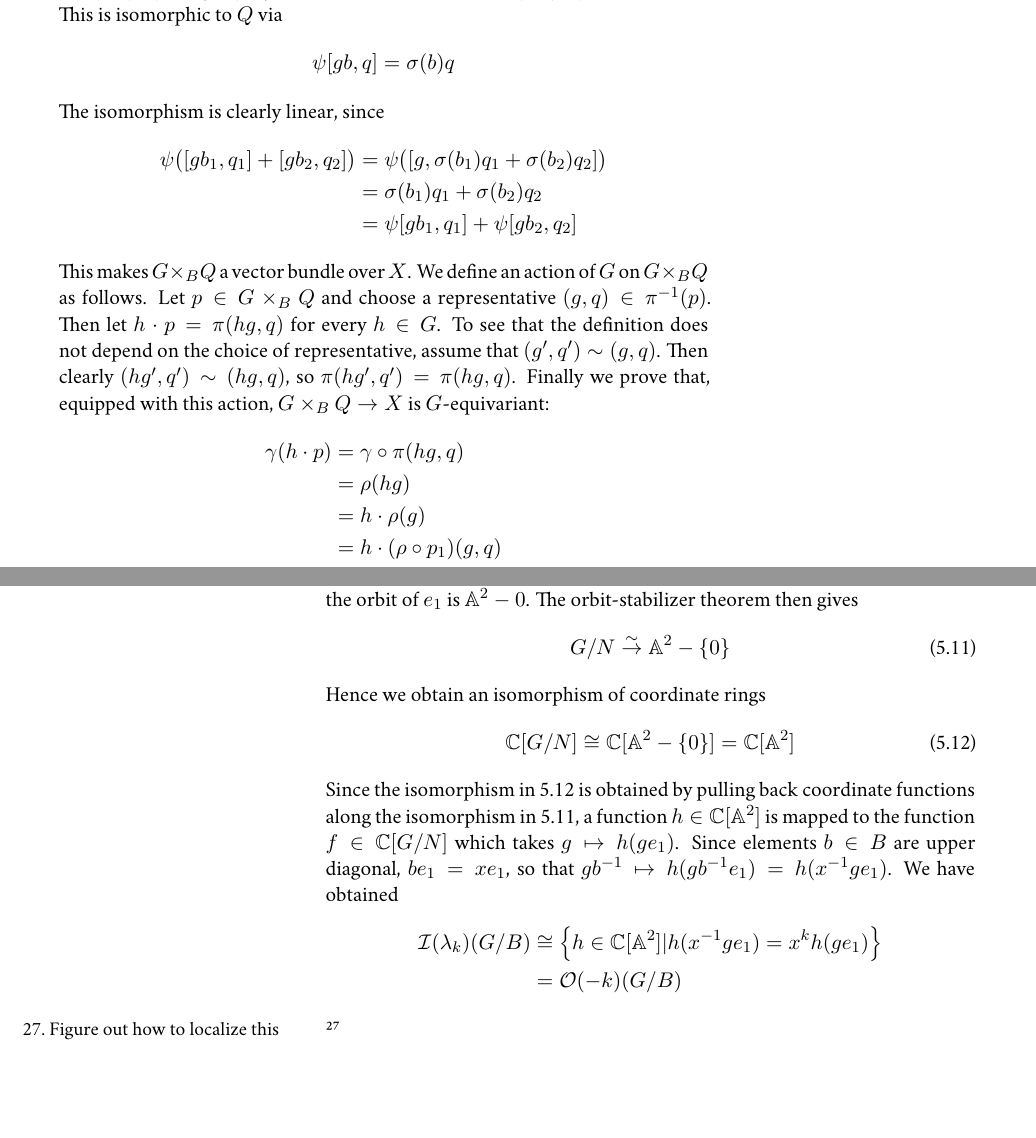
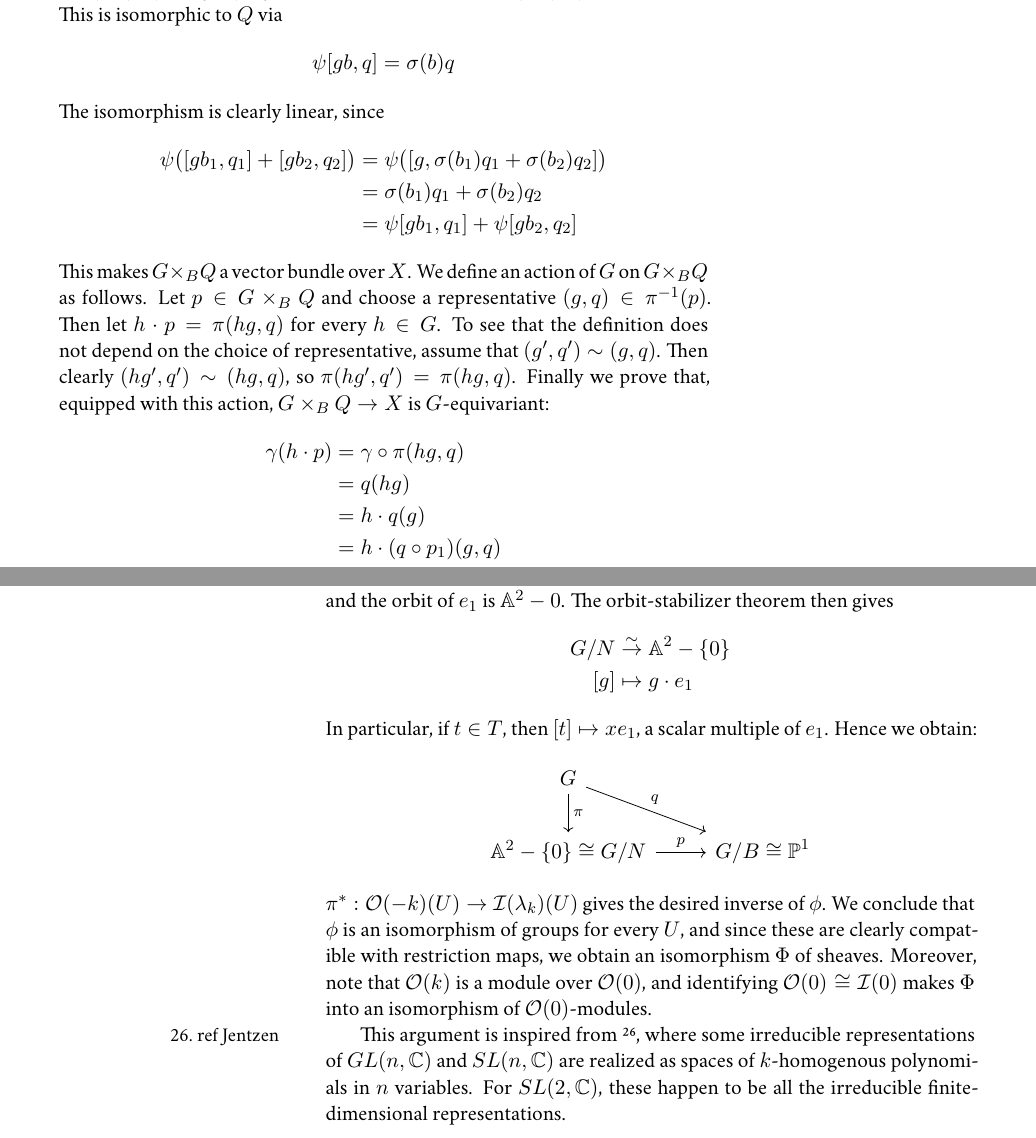
Before and after one commit to nilaykumar/bbl, a LaTeX thesis (main.tex, which reads flagvarieties.tex): two parts of pages 43 and 44 of 49, joined at a grey line, cut so that both start at the same text, the shorter picture padded with empty space. Compiled offline with XeLaTeX; a missing font is replaced by an installed copy or a similar font.

Commit message:
finished SL(2) example

```diff
--- a/flagvarieties.tex
+++ b/flagvarieties.tex
@@ -575,9 +575,9 @@ representative, assume that $(g',q') \sim (g,q)$. Then clearly $(hg',q') \sim (h
 we prove that, equipped with this action, $G\times_B Q \to X$ is $G$-equivariant:
 \begin{align*}
 \gamma(h \cdot p) &= \gamma \circ \pi (hg, q) \\
-&= \rho(hg) \\
-&= h \cdot \rho(g) \\
-&= h \cdot (\rho \circ p_1)(g,q) \\
+&= q(hg) \\
+&= h \cdot q(g) \\
+&= h \cdot (q \circ p_1)(g,q) \\
 &= h \cdot \gamma(p)
 \end{align*}
 \end{proof}
@@ -613,22 +612,23 @@ in \sidenote{reference Jantzen}, let $e_1 = [1, 0]^T$ be an element of the stand
+construct an inverse of $\phi$. Let $e_1 = [1, 0]^T$ be an element of the standard basis of $\A^2$. Under the standard
 action of $G$ on $\A^2$ by multiplication on the left, $N = \text{Stab}_{e_1}$, and the orbit of $e_1$ is $\A^2 - 0$. The
 orbit-stabilizer theorem then gives
-\begin{equation}
-\label{orbitstabN}
-G/N \overset{\sim}{\to} \A^2 - \{0\}
-\end{equation}
-Hence we obtain an isomorphism of coordinate rings
-\begin{equation}
-\label{invringN}
-\C[G/N] \cong \C[\A^2 - \{0\}] = \C[\A^2]
-\end{equation}
-Since the isomorphism in \ref{invringN} is obtained by pulling back coordinate functions along the isomorphism in
-\ref{orbitstabN}, a function $h \in \C[\A^2]$ is mapped to the function $f \in \C[G/N]$ which takes
-$g \mapsto h(ge_1)$. Since
-elements $b \in B$ are upper diagonal, $b e_1 = x e_1$, so that $gb^{-1} \mapsto h(gb^{-1}e_1) = h(x^{-1} ge_1)$.
-We have obtained
 \begin{align*}
-\mathcal{I}(\lambda_k)(G/B) &\cong \left\{ h \in \C[\A^2] | h(x^{-1}g e_1) = x^k h(g e_1) \right\} \\
-&= \mathcal{O}(-k)(G/B)
+G/N &\overset{\sim}{\to} \A^2 - \{0\} \\
+[g] &\mapsto g \cdot e_1
 \end{align*}
-\sidenote{Figure out how to localize this}
+In particular, if $t\in T$, then $[t] \mapsto x e_1$, a scalar multiple of $e_1$. Hence we obtain:
+\[
+\begin{tikzcd}
+G\arrow{dr}{q}\arrow{d}{\pi} &  \\
+\A^2 - \{0\} \cong G/N \arrow{r}{p} & G/B \cong \PP^1
+\end{tikzcd}
+\]
+$\pi^*: \mathcal{O}(-k)(U) \to \mathcal{I}(\lambda_k)(U)$ gives the desired inverse of $\phi$. We conclude that
+$\phi$ is an isomorphism of groups for every $U$, and since these are clearly compatible with restriction maps,
+we obtain an isomorphism $\Phi$ of sheaves. Moreover, note that $\mathcal{O}(k)$ is a module over $\mathcal{O}(0)$, and
+identifying $\mathcal{O}(0) \cong \mathcal{I}(0)$ makes $\Phi$ into an isomorphism of $\mathcal{O}(0)$-modules.
+
+This argument is inspired from \sidenote{ref Jentzen}, where some irreducible representations of $GL(n,\C)$
+and $SL(n,\C)$ are realized as spaces of $k$-homogenous polynomials in $n$ variables. For $SL(2,\C)$, these happen
+to be all the irreducible finite-dimensional representations.
 \end{example}
```
Also changed, not shown: flagvarieties.tex (17 more changed lines).
